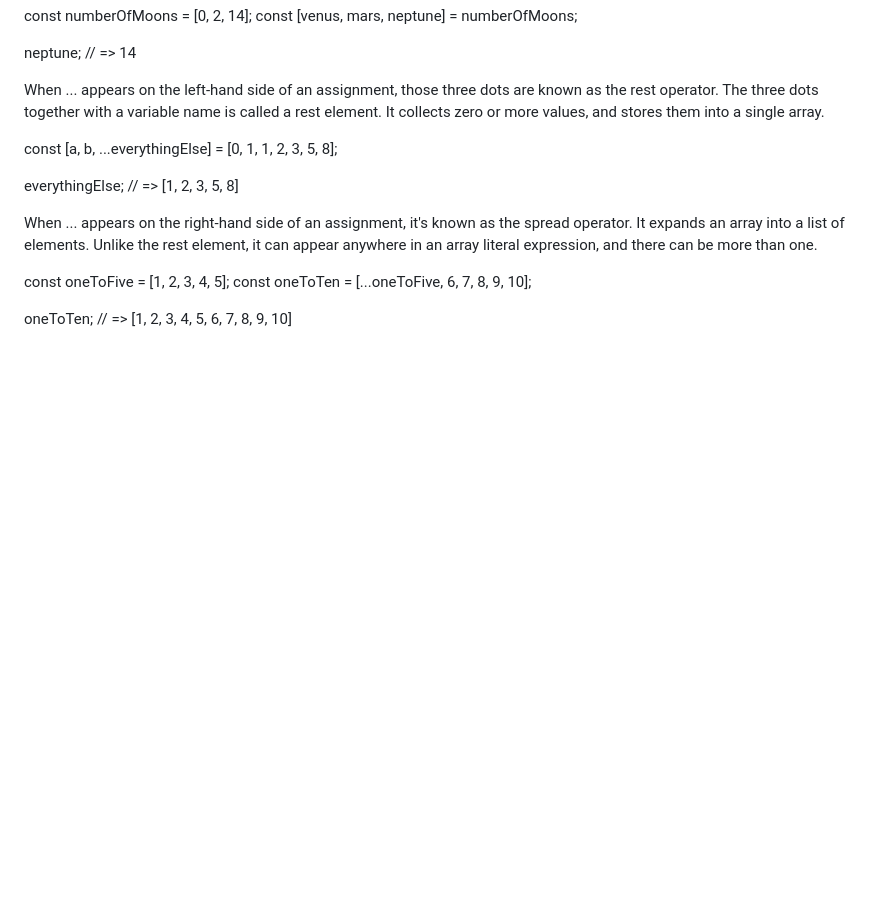
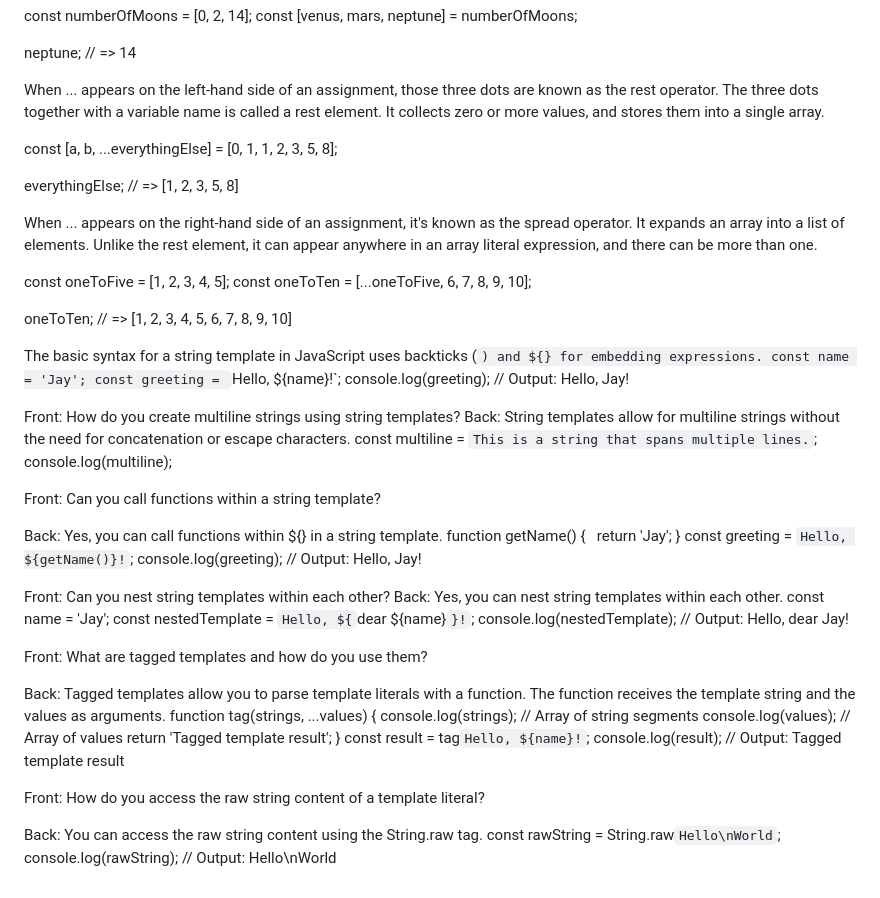
Before and after one commit to JayTY94/Certcards-refresh, a Markdown page: JavaScript Concepts.md, the part around the change. Drawn GitHub-style; blank space fills up the shorter version.

Commit message:
-880.142012

```diff
--- a/JavaScript Concepts.md
+++ b/JavaScript Concepts.md
@@ -193,3 +193,61 @@ const oneToTen = [...oneToFive, 6, 7, 8, 9, 10];
 
 oneToTen;
 // => [1, 2, 3, 4, 5, 6, 7, 8, 9, 10]
+
+
+
+
+The basic syntax for a string template in JavaScript uses backticks (`) and ${} for embedding expressions.
+  const name = 'Jay';
+  const greeting = `Hello, ${name}!`;
+  console.log(greeting); // Output: Hello, Jay!
+
+
+
+
+
+Front: How do you create multiline strings using string templates?
+Back: String templates allow for multiline strings without the need for concatenation or escape characters.
+  const multiline = `This is a string
+  that spans multiple
+  lines.`;
+  console.log(multiline);
+
+
+Front: Can you call functions within a string template?
+
+Back: Yes, you can call functions within ${} in a string template.
+  function getName() {
+    return 'Jay';
+  }
+  const greeting = `Hello, ${getName()}!`;
+  console.log(greeting); // Output: Hello, Jay!
+
+
+
+
+
+Front: Can you nest string templates within each other?
+Back: Yes, you can nest string templates within each other.
+  const name = 'Jay';
+  const nestedTemplate = `Hello, ${`dear ${name}`}!`;
+  console.log(nestedTemplate); // Output: Hello, dear Jay!
+
+
+Front: What are tagged templates and how do you use them?
+
+Back: Tagged templates allow you to parse template literals with a function. The function receives the template string and the values as arguments.
+  function tag(strings, ...values) {
+  console.log(strings); // Array of string segments
+  console.log(values);  // Array of values
+  return 'Tagged template result';
+}
+const result = tag`Hello, ${name}!`;
+console.log(result); // Output: Tagged template result
+
+
+Front: How do you access the raw string content of a template literal?
+
+Back: You can access the raw string content using the String.raw tag.
+  const rawString = String.raw`Hello\nWorld`;
+  console.log(rawString); // Output: Hello\nWorld
```
Also changed, not shown: DAX.md (added, +29 -0 lines).
